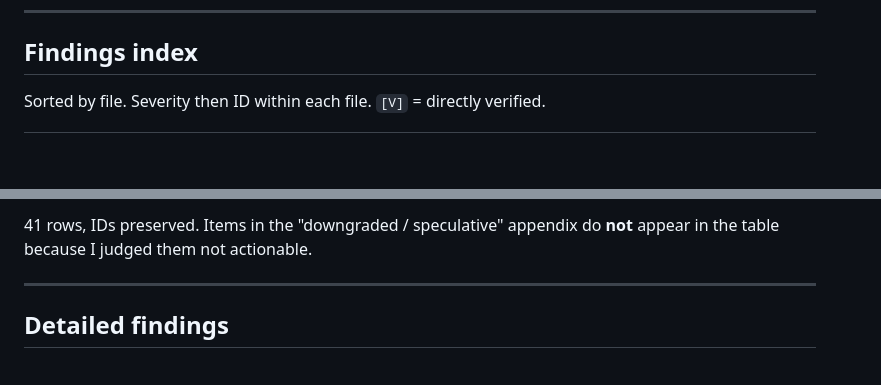
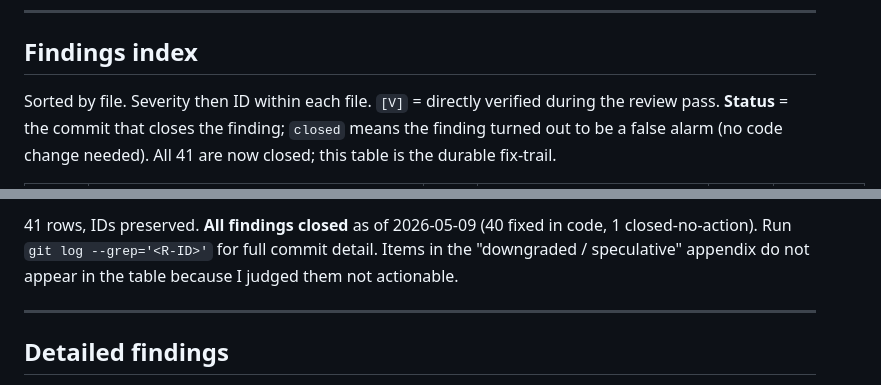
Before and after one commit to swjang702/hackbot, a Markdown page: docs/REVIEW_v0.1.md, 2 parts joined by grey strips. Drawn GitHub-style; blank space fills up the shorter version.

```diff
--- a/docs/REVIEW_v0.1.md
+++ b/docs/REVIEW_v0.1.md
@@ -92,5 +92,8 @@ helper. All bounded. Just real.
 
 ## Findings index
 
-Sorted by file. Severity then ID within each file. `[V]` = directly verified.
+Sorted by file. Severity then ID within each file. `[V]` = directly verified
+during the review pass. **Status** = the commit that closes the finding;
+`closed` means the finding turned out to be a false alarm (no code change
+needed). All 41 are now closed; this table is the durable fix-trail.
 
@@ -141,6 +144,8 @@ Sorted by file. Severity then ID within each file. `[V]` = directly verified.
 
-41 rows, IDs preserved. Items in the "downgraded / speculative" appendix
-do **not** appear in the table because I judged them not actionable.
+41 rows, IDs preserved. **All findings closed** as of 2026-05-09 (40 fixed
+in code, 1 closed-no-action). Run `git log --grep='<R-ID>'` for full commit
+detail. Items in the "downgraded / speculative" appendix do not appear in
+the table because I judged them not actionable.
 
 ---
 
```
Also changed, not shown: other parts of docs/REVIEW_v0.1.md (+44 -44 lines).
